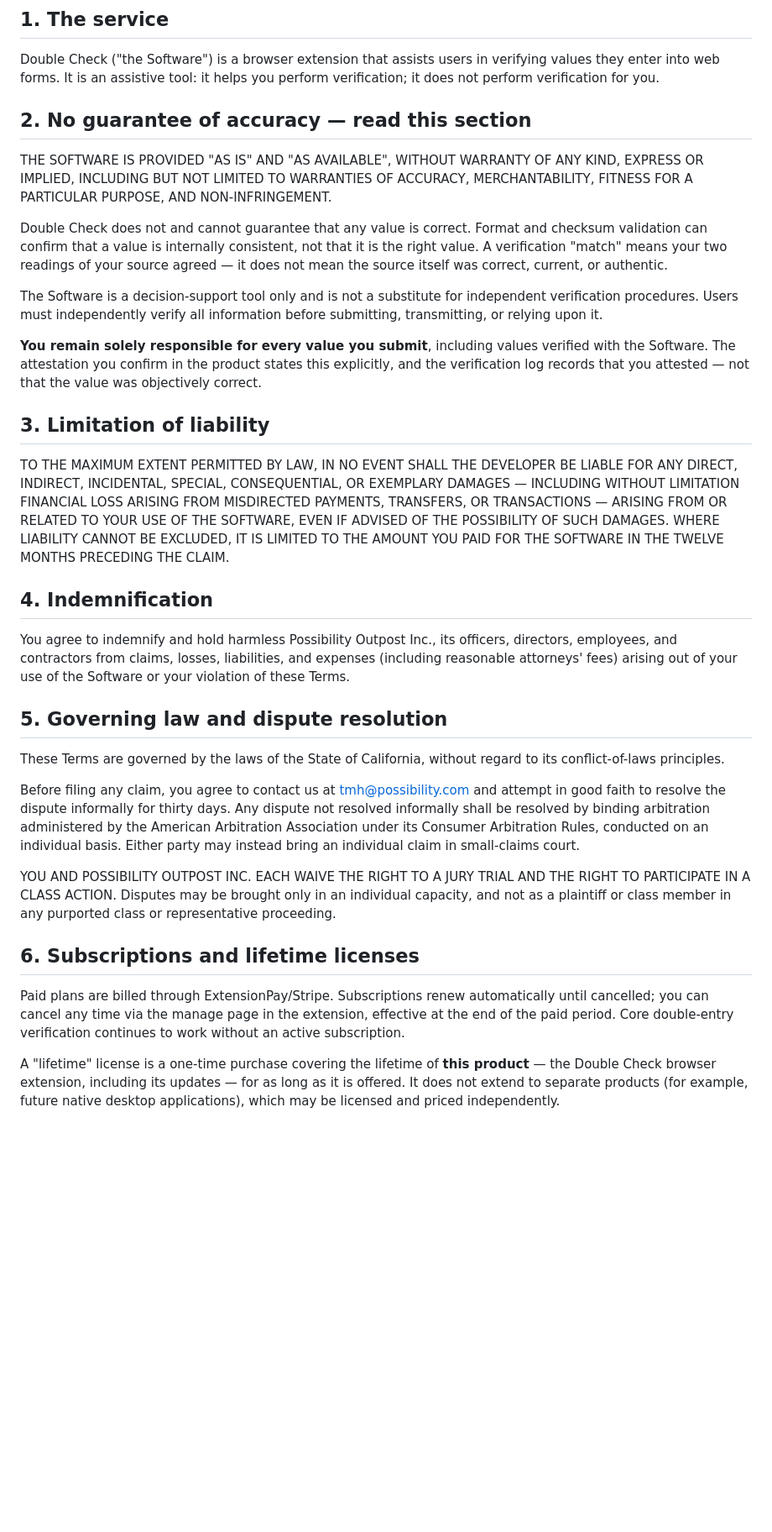
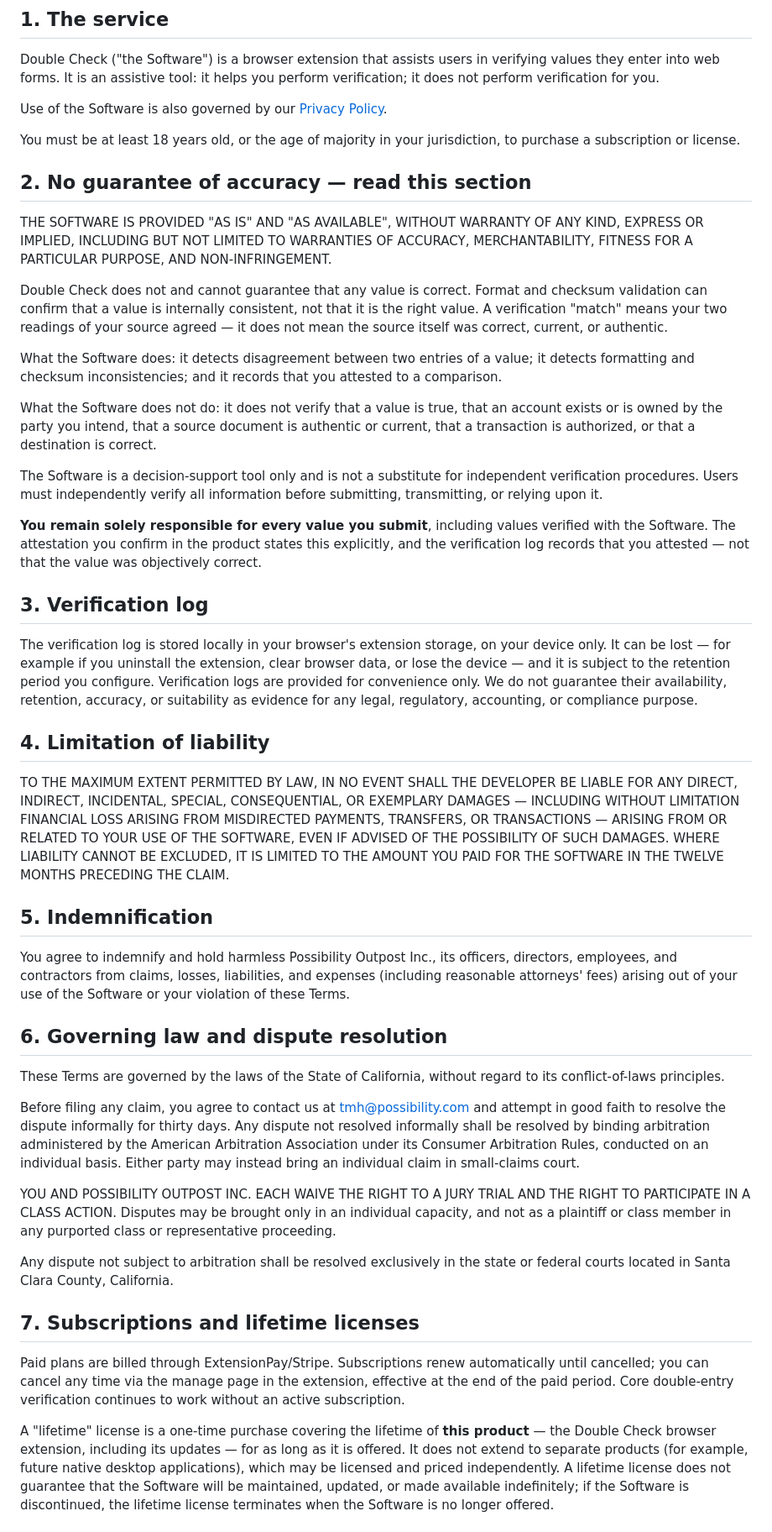
Before and after one commit to ToddHoff/DoubleCheckPrivate, a Markdown page: docs/terms.md, the part around one of its changes. Shown at 84% size. Drawn GitHub-style; blank space fills up the shorter version.

Commit message:
Complete the terms per legal review
Restructured to 11 sections, adding: explicit does/does-not boundary
(detects disagreement, formatting issues, records attestation — does
not verify truth, ownership, authenticity, authorization, currentness,
or destination); verification log section (local-only, can be lost,
convenience only, no guarantee of suitability as evidence);
privacy-policy reference and 18+ age requirement; exclusive Santa Clara
County venue for non-arbitrable disputes; lifetime-license precision
(no indefinite-availability guarantee, terminates on discontinuation);
termination rights (fraud, chargebacks, license bypass); export
controls; force majeure. Synced to the live site.

Co-Authored-By: Claude Fable 5 <noreply@anthropic.com>

```diff
--- a/docs/terms.md
+++ b/docs/terms.md
@@ -10,6 +10,12 @@ _Draft — have a lawyer review before launch. Last updated: June 2026._
 Double Check ("the Software") is a browser extension that assists users in
 verifying values they enter into web forms. It is an assistive tool: it
 helps you perform verification; it does not perform verification for you.
+
+Use of the Software is also governed by our
+[Privacy Policy](https://doublecheck.possibility.com/privacy.html).
+
+You must be at least 18 years old, or the age of majority in your
+jurisdiction, to purchase a subscription or license.
 
 ## 2. No guarantee of accuracy — read this section
 
@@ -24,6 +30,15 @@ not that it is the right value. A verification "match" means your two
 readings of your source agreed — it does not mean the source itself was
 correct, current, or authentic.
 
+What the Software does: it detects disagreement between two entries of a
+value; it detects formatting and checksum inconsistencies; and it records
+that you attested to a comparison.
+
+What the Software does not do: it does not verify that a value is true,
+that an account exists or is owned by the party you intend, that a source
+document is authentic or current, that a transaction is authorized, or that
+a destination is correct.
+
 The Software is a decision-support tool only and is not a substitute for
 independent verification procedures. Users must independently verify all
 information before submitting, transmitting, or relying upon it.
@@ -33,7 +48,17 @@ values verified with the Software. The attestation you confirm in the
 product states this explicitly, and the verification log records that you
 attested — not that the value was objectively correct.
 
-## 3. Limitation of liability
+## 3. Verification log
+
+The verification log is stored locally in your browser's extension storage,
+on your device only. It can be lost — for example if you uninstall the
+extension, clear browser data, or lose the device — and it is subject to
+the retention period you configure. Verification logs are provided for
+convenience only. We do not guarantee their availability, retention,
+accuracy, or suitability as evidence for any legal, regulatory, accounting,
+or compliance purpose.
+
+## 4. Limitation of liability
 
 TO THE MAXIMUM EXTENT PERMITTED BY LAW, IN NO EVENT SHALL THE DEVELOPER BE
 LIABLE FOR ANY DIRECT, INDIRECT, INCIDENTAL, SPECIAL, CONSEQUENTIAL, OR
@@ -43,14 +68,14 @@ TO YOUR USE OF THE SOFTWARE, EVEN IF ADVISED OF THE POSSIBILITY OF SUCH
 DAMAGES. WHERE LIABILITY CANNOT BE EXCLUDED, IT IS LIMITED TO THE AMOUNT YOU
 PAID FOR THE SOFTWARE IN THE TWELVE MONTHS PRECEDING THE CLAIM.
 
-## 4. Indemnification
+## 5. Indemnification
 
 You agree to indemnify and hold harmless Possibility Outpost Inc., its
 officers, directors, employees, and contractors from claims, losses,
 liabilities, and expenses (including reasonable attorneys' fees) arising
 out of your use of the Software or your violation of these Terms.
 
-## 5. Governing law and dispute resolution
+## 6. Governing law and dispute resolution
 
 These Terms are governed by the laws of the State of California, without
 regard to its conflict-of-laws principles.
@@ -67,16 +92,22 @@ THE RIGHT TO PARTICIPATE IN A CLASS ACTION. Disputes may be brought only in
 an individual capacity, and not as a plaintiff or class member in any
 purported class or representative proceeding.
 
-## 6. Subscriptions and lifetime licenses
+Any dispute not subject to arbitration shall be resolved exclusively in
+the state or federal courts located in Santa Clara County, California.
+
+## 7. Subscriptions and lifetime licenses
 
 Paid plans are billed through ExtensionPay/Stripe. Subscriptions renew
-automatically until cancelled; you can cancel any time via the manage page in
-the extension, effective at the end of the paid period. Core double-entry
-verification continues to work without an active subscription.
+automatically until cancelled; you can cancel any time via the manage page
+in the extension, effective at the end of the paid period. Core
+double-entry verification continues to work without an active subscription.
 
 A "lifetime" license is a one-time purchase covering the lifetime of **this
 product** — the Double Check browser extension, including its updates — for
 as long as it is offered. It does not extend to separate products (for
 example, future native desktop applications), which may be licensed and
-priced independently.
+priced independently. A lifetime license does not guarantee that the
+Software will be maintained, updated, or made available indefinitely; if
+the Software is discontinued, the lifetime license terminates when the
+Software is no longer offered.
 
```
Also changed, not shown: other parts of docs/terms.md (+15 -3 lines).
